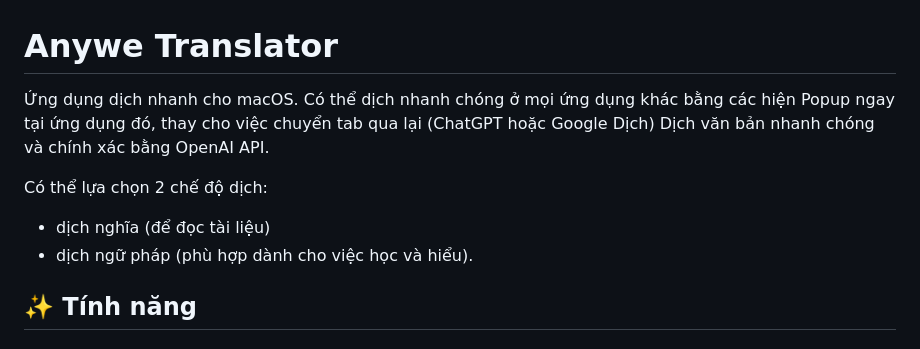
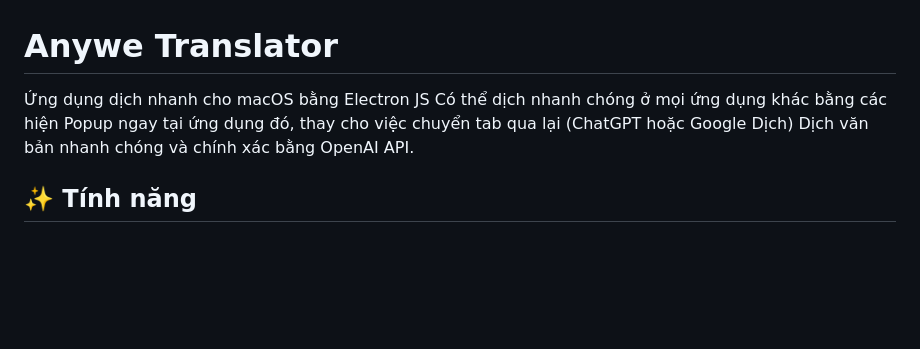
Before and after one commit to n-v-nam/anywe-translator, a Markdown page: README.md, the part around the change. GitHub-like rendering; blank space fills up the shorter version.

Commit message:
Revise README for Anywe Translator
Updated application description and features in README.

```diff
--- a/README.md
+++ b/README.md
@@ -1,12 +1,8 @@
 # Anywe Translator
 
-Ứng dụng dịch nhanh cho macOS.
+Ứng dụng dịch nhanh cho macOS bằng Electron JS
 Có thể dịch nhanh chóng ở mọi ứng dụng khác bằng các hiện Popup ngay tại ứng dụng đó, thay cho việc chuyển tab qua lại (ChatGPT hoặc Google Dịch)
 Dịch văn bản nhanh chóng và chính xác bằng OpenAI API.
-
-Có thể lựa chọn 2 chế độ dịch:
-- dịch nghĩa (để đọc tài liệu)
-- dịch ngữ pháp (phù hợp dành cho việc học và hiểu).
 
 ## ✨ Tính năng
 
```
